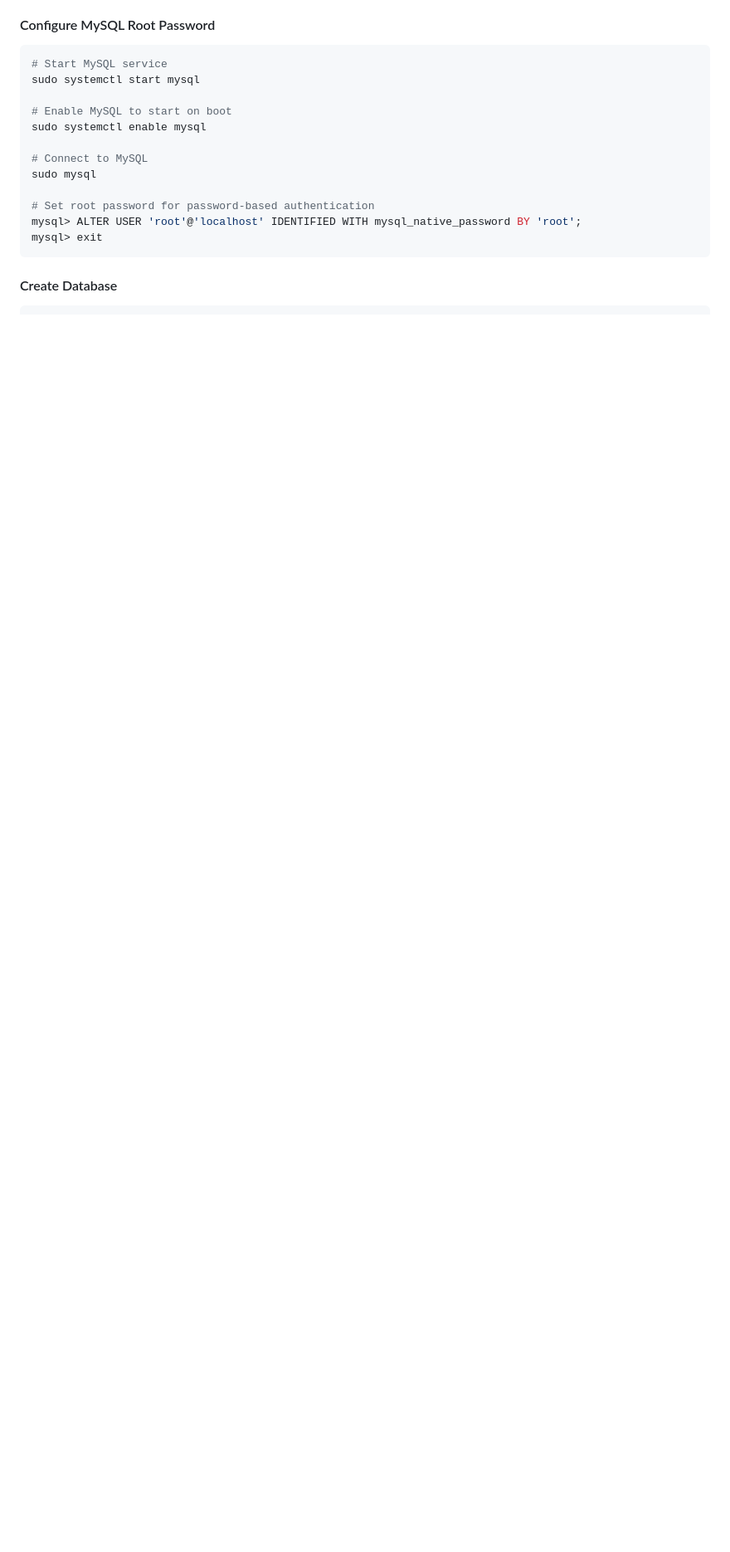
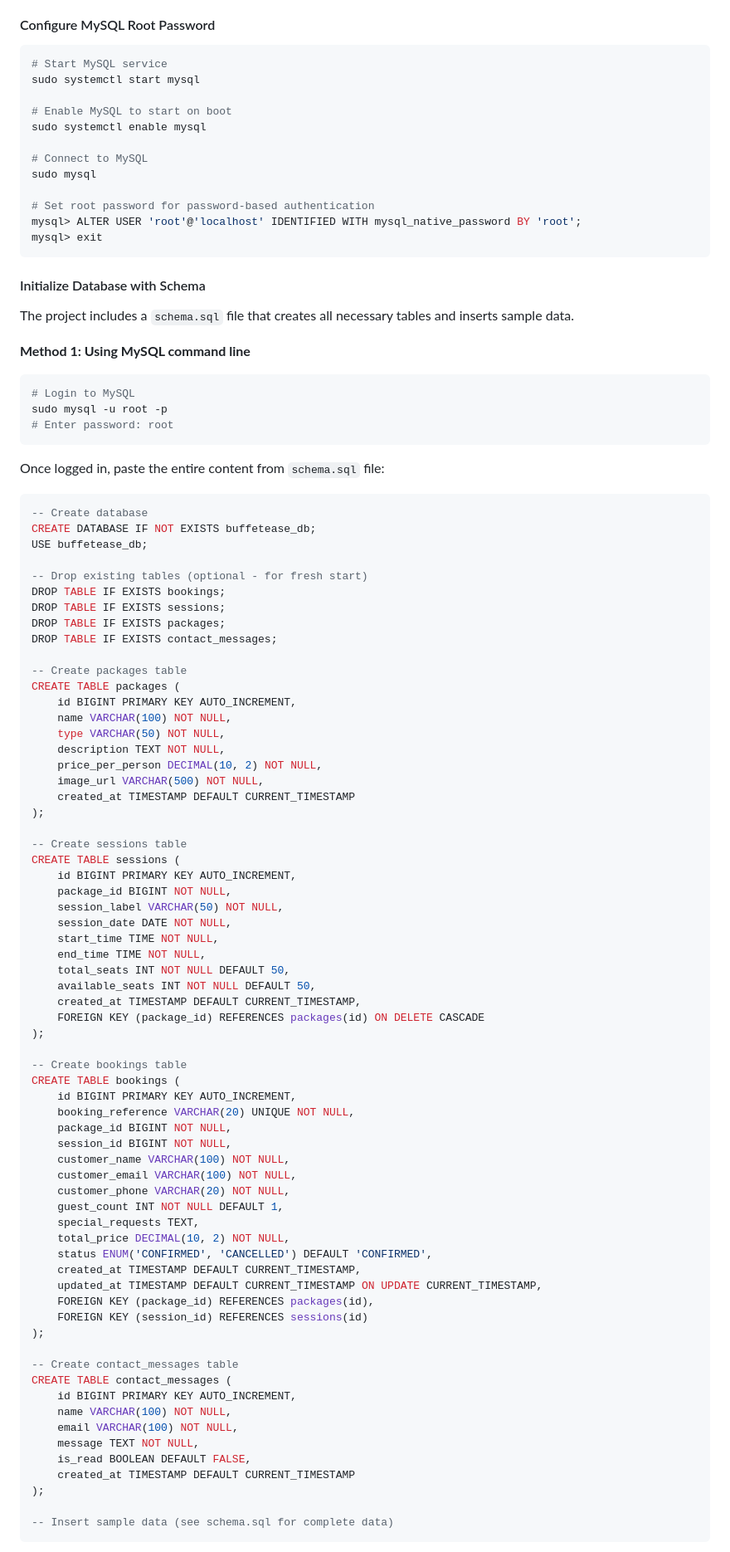
Before and after one commit to 25134228d/COMP4442_project, a Markdown page: README.md, the part around one of its changes. Shown at 83% size. Rendered like a GitHub page; blank space fills up the shorter version.

Commit message:
update installation instructions in README.md for Java, Maven, and MySQL setup
Co-authored-by: Copilot <copilot@github.com>

````diff
--- a/README.md
+++ b/README.md
@@ -89,4 +114,85 @@ mysql> ALTER USER 'root'@'localhost' IDENTIFIED WITH mysql_native_password BY 'r
 mysql> exit
 ```
 
-#### Create Database
+#### Initialize Database with Schema
+
+The project includes a `schema.sql` file that creates all necessary tables and inserts sample data.
+
+**Method 1: Using MySQL command line**
+
+```bash
+# Login to MySQL
+sudo mysql -u root -p
+# Enter password: root
+```
+
+Once logged in, paste the entire content from `schema.sql` file:
+
+```sql
+-- Create database
+CREATE DATABASE IF NOT EXISTS buffetease_db;
+USE buffetease_db;
+
+-- Drop existing tables (optional - for fresh start)
+DROP TABLE IF EXISTS bookings;
+DROP TABLE IF EXISTS sessions;
+DROP TABLE IF EXISTS packages;
+DROP TABLE IF EXISTS contact_messages;
+
+-- Create packages table
+CREATE TABLE packages (
+    id BIGINT PRIMARY KEY AUTO_INCREMENT,
+    name VARCHAR(100) NOT NULL,
+    type VARCHAR(50) NOT NULL,
+    description TEXT NOT NULL,
+    price_per_person DECIMAL(10, 2) NOT NULL,
+    image_url VARCHAR(500) NOT NULL,
+    created_at TIMESTAMP DEFAULT CURRENT_TIMESTAMP
+);
+
+-- Create sessions table
+CREATE TABLE sessions (
+    id BIGINT PRIMARY KEY AUTO_INCREMENT,
+    package_id BIGINT NOT NULL,
+    session_label VARCHAR(50) NOT NULL,
+    session_date DATE NOT NULL,
+    start_time TIME NOT NULL,
+    end_time TIME NOT NULL,
+    total_seats INT NOT NULL DEFAULT 50,
+    available_seats INT NOT NULL DEFAULT 50,
+    created_at TIMESTAMP DEFAULT CURRENT_TIMESTAMP,
+    FOREIGN KEY (package_id) REFERENCES packages(id) ON DELETE CASCADE
+);
+
+-- Create bookings table
+CREATE TABLE bookings (
+    id BIGINT PRIMARY KEY AUTO_INCREMENT,
+    booking_reference VARCHAR(20) UNIQUE NOT NULL,
+    package_id BIGINT NOT NULL,
+    session_id BIGINT NOT NULL,
+    customer_name VARCHAR(100) NOT NULL,
+    customer_email VARCHAR(100) NOT NULL,
+    customer_phone VARCHAR(20) NOT NULL,
+    guest_count INT NOT NULL DEFAULT 1,
+    special_requests TEXT,
+    total_price DECIMAL(10, 2) NOT NULL,
+    status ENUM('CONFIRMED', 'CANCELLED') DEFAULT 'CONFIRMED',
+    created_at TIMESTAMP DEFAULT CURRENT_TIMESTAMP,
+    updated_at TIMESTAMP DEFAULT CURRENT_TIMESTAMP ON UPDATE CURRENT_TIMESTAMP,
+    FOREIGN KEY (package_id) REFERENCES packages(id),
+    FOREIGN KEY (session_id) REFERENCES sessions(id)
+);
+
+-- Create contact_messages table
+CREATE TABLE contact_messages (
+    id BIGINT PRIMARY KEY AUTO_INCREMENT,
+    name VARCHAR(100) NOT NULL,
+    email VARCHAR(100) NOT NULL,
+    message TEXT NOT NULL,
+    is_read BOOLEAN DEFAULT FALSE,
+    created_at TIMESTAMP DEFAULT CURRENT_TIMESTAMP
+);
+
+-- Insert sample data (see schema.sql for complete data)
+```
+
````
Also changed, not shown: other parts of README.md (+78 -9 lines).
